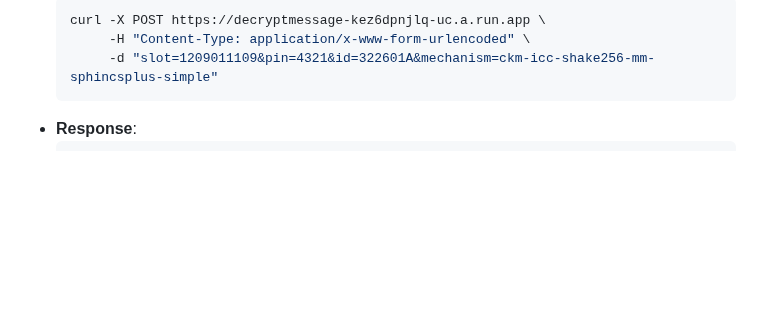
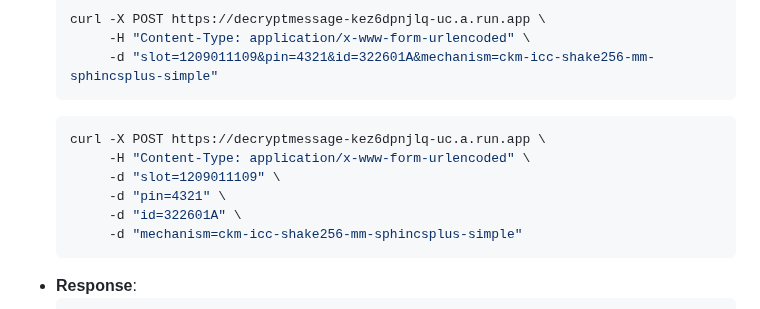
Before and after one commit to realmatterio/quantumsafe_icchsm, a Markdown page: api/README.md, the part around one of its changes. GitHub-like rendering; blank space fills up the shorter version.

````diff
--- a/api/README.md
+++ b/api/README.md
@@ -206,6 +214,14 @@ All endpoints accept POST requests with form-encoded data. No authentication hea
   curl -X POST https://decryptmessage-kez6dpnjlq-uc.a.run.app \
        -H "Content-Type: application/x-www-form-urlencoded" \
        -d "slot=1209011109&pin=4321&id=322601A&mechanism=ckm-icc-shake256-mm-sphincsplus-simple"
+  ```
+  ```bash
+  curl -X POST https://decryptmessage-kez6dpnjlq-uc.a.run.app \
+       -H "Content-Type: application/x-www-form-urlencoded" \
+       -d "slot=1209011109" \
+       -d "pin=4321" \
+       -d "id=322601A" \
+       -d "mechanism=ckm-icc-shake256-mm-sphincsplus-simple"
   ```
 - **Response**:
   ```json
````
Also changed, not shown: other parts of api/README.md (+12 -4 lines).
